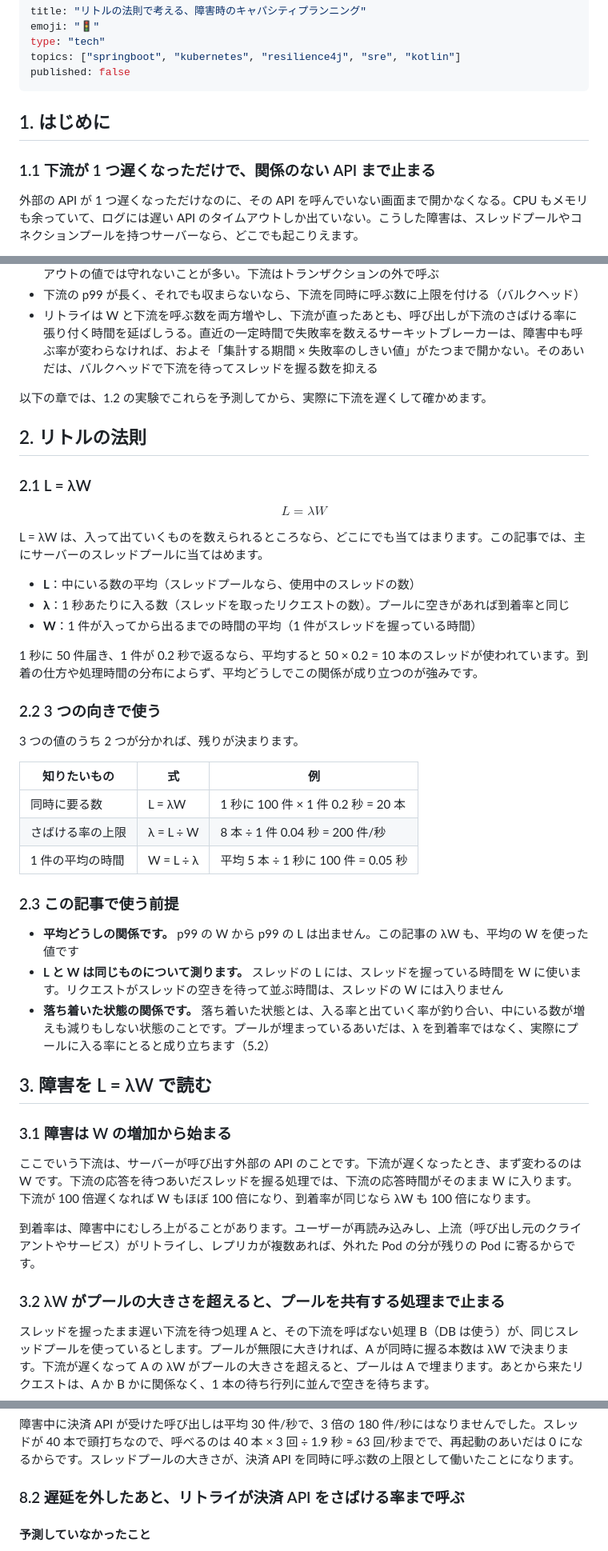
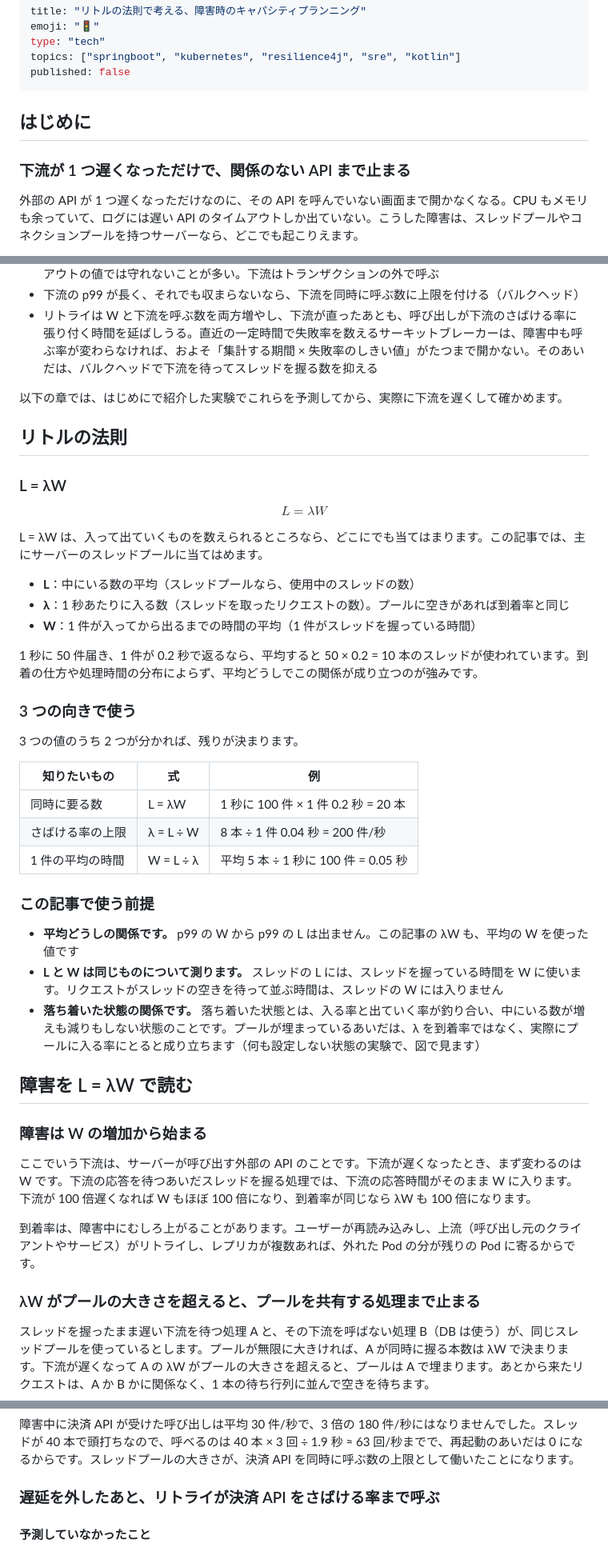
Before and after one commit to rea9r/littles-law-resilience-lab, a Markdown page: docs/article.md, 3 parts joined by grey strips. Shown at 80% size. Drawn GitHub-style.

```diff
--- a/docs/article.md
+++ b/docs/article.md
@@ -6,9 +6,9 @@ topics: ["springboot", "kubernetes", "resilience4j", "sre", "kotlin"]
 published: false
 ---
 
-## 1. はじめに
+## はじめに
 
-### 1.1 下流が 1 つ遅くなっただけで、関係のない API まで止まる
+### 下流が 1 つ遅くなっただけで、関係のない API まで止まる
 
 外部の API が 1 つ遅くなっただけなのに、その API を呼んでいない画面まで開かなくなる。CPU もメモリも余っていて、ログには遅い API のタイムアウトしか出ていない。こうした障害は、スレッドプールやコネクションプールを持つサーバーなら、どこでも起こりえます。
 
@@ -57,11 +57,11 @@ Tomcat や HikariCP のように上限のあるプールで動くサーバーを
 - 下流の p99 が長く、それでも収まらないなら、下流を同時に呼ぶ数に上限を付ける（バルクヘッド）
 - リトライは W と下流を呼ぶ数を両方増やし、下流が直ったあとも、呼び出しが下流のさばける率に張り付く時間を延ばしうる。直近の一定時間で失敗率を数えるサーキットブレーカーは、障害中も呼ぶ率が変わらなければ、およそ「集計する期間 × 失敗率のしきい値」がたつまで開かない。そのあいだは、バルクヘッドで下流を待ってスレッドを握る数を抑える
 
-以下の章では、1.2 の実験でこれらを予測してから、実際に下流を遅くして確かめます。
+以下の章では、はじめにで紹介した実験でこれらを予測してから、実際に下流を遅くして確かめます。
 
-## 2. リトルの法則
+## リトルの法則
 
-### 2.1 L = λW
+### L = λW
 
 $$
 L = \lambda W
@@ -75,7 +75,7 @@ L = λW は、入って出ていくものを数えられるところなら、ど
 
 1 秒に 50 件届き、1 件が 0.2 秒で返るなら、平均すると 50 × 0.2 = 10 本のスレッドが使われています。到着の仕方や処理時間の分布によらず、平均どうしでこの関係が成り立つのが強みです。
 
-### 2.2 3 つの向きで使う
+### 3 つの向きで使う
 
 3 つの値のうち 2 つが分かれば、残りが決まります。
 
@@ -85,21 +85,21 @@ L = λW は、入って出ていくものを数えられるところなら、ど
 | さばける率の上限 | λ = L ÷ W | 8 本 ÷ 1 件 0.04 秒 = 200 件/秒 |
 | 1 件の平均の時間 | W = L ÷ λ | 平均 5 本 ÷ 1 秒に 100 件 = 0.05 秒 |
 
-### 2.3 この記事で使う前提
+### この記事で使う前提
 
 - **平均どうしの関係です。** p99 の W から p99 の L は出ません。この記事の λW も、平均の W を使った値です
 - **L と W は同じものについて測ります。** スレッドの L には、スレッドを握っている時間を W に使います。リクエストがスレッドの空きを待って並ぶ時間は、スレッドの W には入りません
-- **落ち着いた状態の関係です。** 落ち着いた状態とは、入る率と出ていく率が釣り合い、中にいる数が増えも減りもしない状態のことです。プールが埋まっているあいだは、λ を到着率ではなく、実際にプールに入る率にとると成り立ちます（5.2）
+- **落ち着いた状態の関係です。** 落ち着いた状態とは、入る率と出ていく率が釣り合い、中にいる数が増えも減りもしない状態のことです。プールが埋まっているあいだは、λ を到着率ではなく、実際にプールに入る率にとると成り立ちます（何も設定しない状態の実験で、図で見ます）
 
-## 3. 障害を L = λW で読む
+## 障害を L = λW で読む
 
-### 3.1 障害は W の増加から始まる
+### 障害は W の増加から始まる
 
 ここでいう下流は、サーバーが呼び出す外部の API のことです。下流が遅くなったとき、まず変わるのは W です。下流の応答を待つあいだスレッドを握る処理では、下流の応答時間がそのまま W に入ります。下流が 100 倍遅くなれば W もほぼ 100 倍になり、到着率が同じなら λW も 100 倍になります。
 
 到着率は、障害中にむしろ上がることがあります。ユーザーが再読み込みし、上流（呼び出し元のクライアントやサービス）がリトライし、レプリカが複数あれば、外れた Pod の分が残りの Pod に寄るからです。
 
-### 3.2 λW がプールの大きさを超えると、プールを共有する処理まで止まる
+### λW がプールの大きさを超えると、プールを共有する処理まで止まる
 
 スレッドを握ったまま遅い下流を待つ処理 A と、その下流を呼ばない処理 B（DB は使う）が、同じスレッドプールを使っているとします。プールが無限に大きければ、A が同時に握る本数は λW で決まります。下流が遅くなって A の λW がプールの大きさを超えると、プールは A で埋まります。あとから来たリクエストは、A か B かに関係なく、1 本の待ち行列に並んで空きを待ちます。
 
@@ -488,7 +488,7 @@ resilience4j:
 
 障害中に決済 API が受けた呼び出しは平均 30 件/秒で、3 倍の 180 件/秒にはなりませんでした。スレッドが 40 本で頭打ちなので、呼べるのは 40 本 × 3 回 ÷ 1.9 秒 ≈ 63 回/秒までで、再起動のあいだは 0 になるからです。スレッドプールの大きさが、決済 API を同時に呼ぶ数の上限として働いたことになります。
 
-### 8.2 遅延を外したあと、リトライが決済 API をさばける率まで呼ぶ
+### 遅延を外したあと、リトライが決済 API をさばける率まで呼ぶ
 
 #### 予測していなかったこと
 
```
Also changed, not shown: other parts of docs/article.md (+74 -74 lines).
